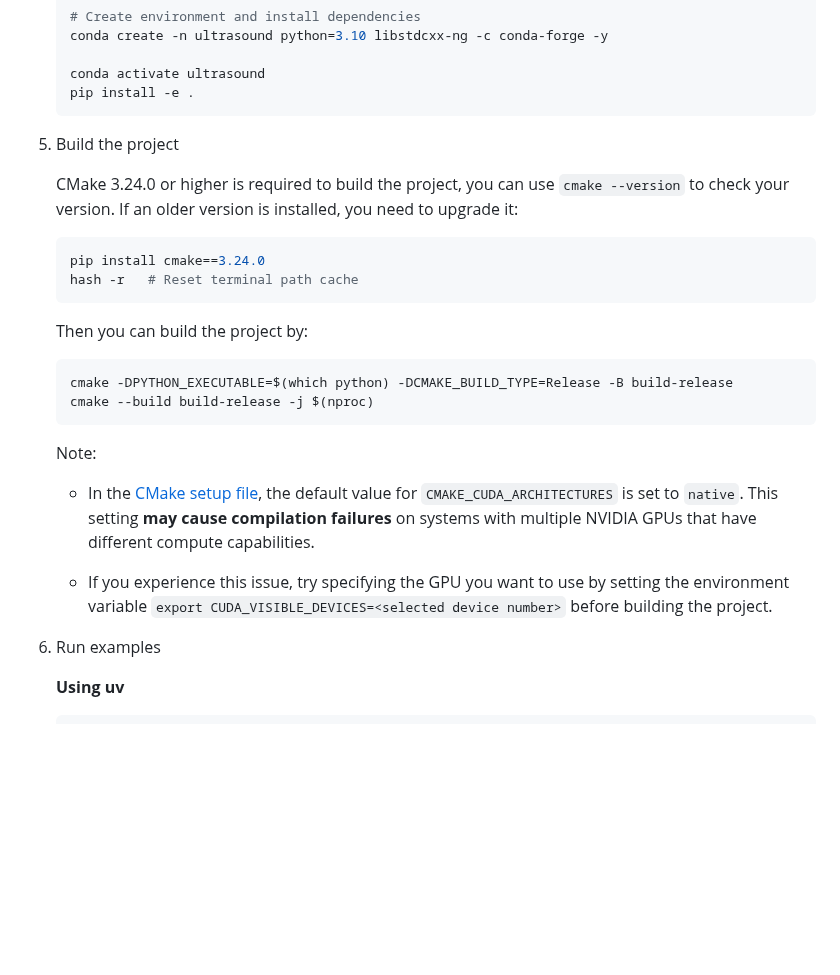
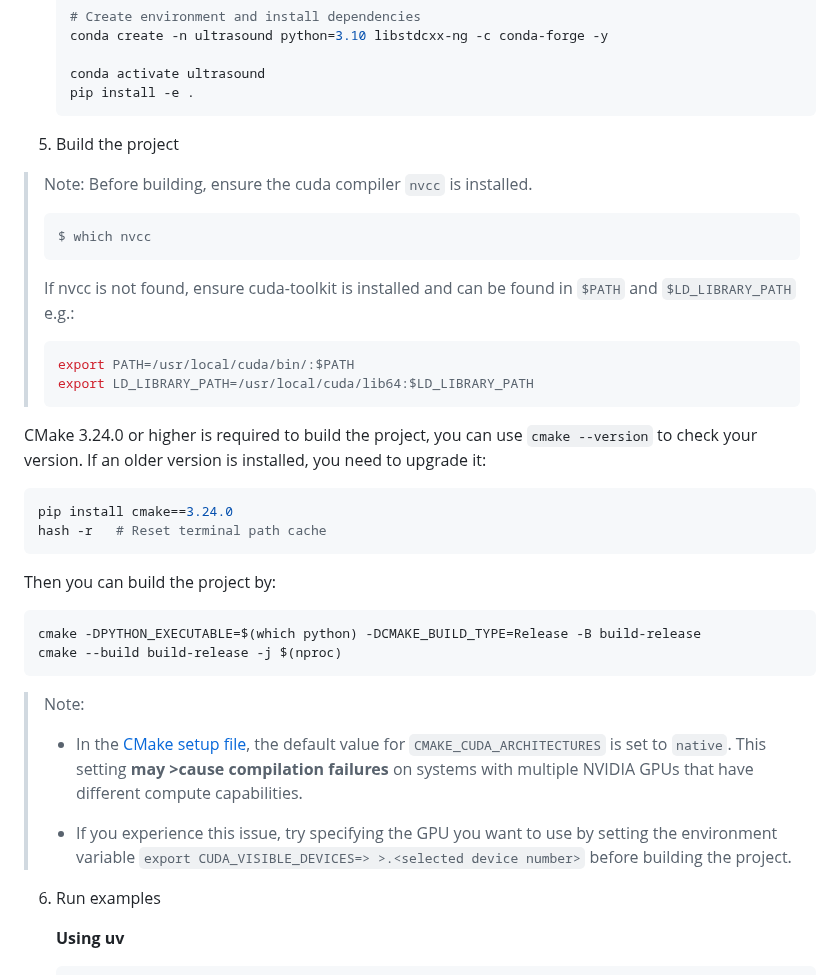
Before and after one commit to isaac-for-healthcare/i4h-sensor-simulation, a Markdown page: ultrasound-raytracing/README.md, the part around the change. GitHub-like rendering; blank space fills up the shorter version.

Commit message:
Update README.md (#43)
Add note about nvcc requirement

Fixes 5365458

---------

Signed-off-by: Walter Simson <wsimson@nvidia.com>

````diff
--- a/ultrasound-raytracing/README.md
+++ b/ultrasound-raytracing/README.md
@@ -98,6 +98,18 @@ Benchmark Results:
 
 5. Build the project
 
+> Note: Before building, ensure the cuda compiler `nvcc` is installed.
+>
+>  ```bash
+>  $ which nvcc
+>  ```
+>
+>  If nvcc is not found, ensure cuda-toolkit is installed and can be found in `$PATH` and `$LD_LIBRARY_PATH` e.g.:
+> ```bash
+> export PATH=/usr/local/cuda/bin/:$PATH
+> export LD_LIBRARY_PATH=/usr/local/cuda/lib64:$LD_LIBRARY_PATH
+> ```
+
    CMake 3.24.0 or higher is required to build the project, you can use `cmake --version` to check your version. If an older version is installed, you need to upgrade it:
 
    ```bash
@@ -112,12 +124,12 @@ Benchmark Results:
    cmake --build build-release -j $(nproc)
    ```
 
-   Note:
-
-   - In the [CMake setup file](./cmake/SetupCUDA.cmake), the default value for `CMAKE_CUDA_ARCHITECTURES` is set to `native`. This setting **may cause compilation failures** on systems with multiple NVIDIA GPUs that have different compute capabilities.
-
-   - If you experience this issue, try specifying the GPU you want to use by setting the environment variable `export CUDA_VISIBLE_DEVICES=<selected device number>` before building the project.
-
+>   Note:
+>
+>   - In the [CMake setup file](./cmake/SetupCUDA.cmake), the default value for `CMAKE_CUDA_ARCHITECTURES` is set to `native`. This setting **may >cause compilation failures** on systems with multiple NVIDIA GPUs that have different compute capabilities.
+>
+>   - If you experience this issue, try specifying the GPU you want to use by setting the environment variable `export CUDA_VISIBLE_DEVICES=> >.<selected device number>` before building the project.
+>
 6. Run examples
 
    **Using uv**
````
